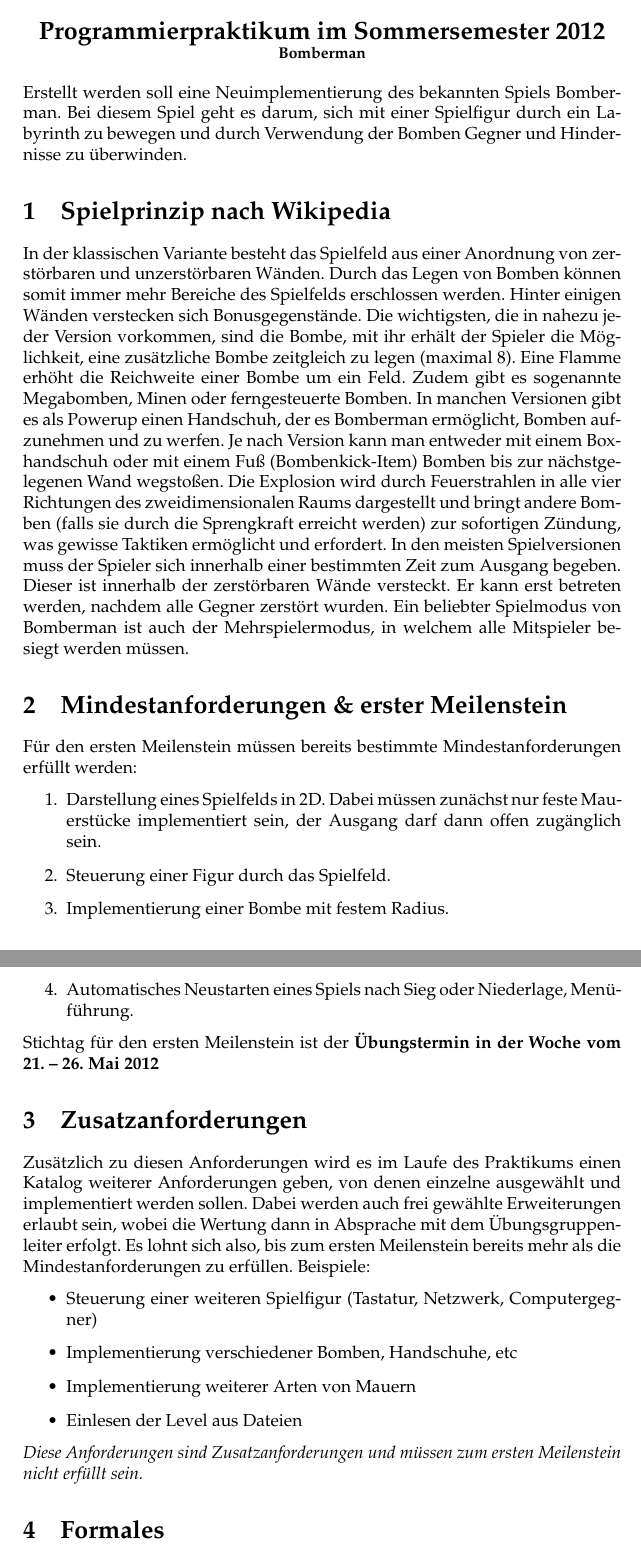
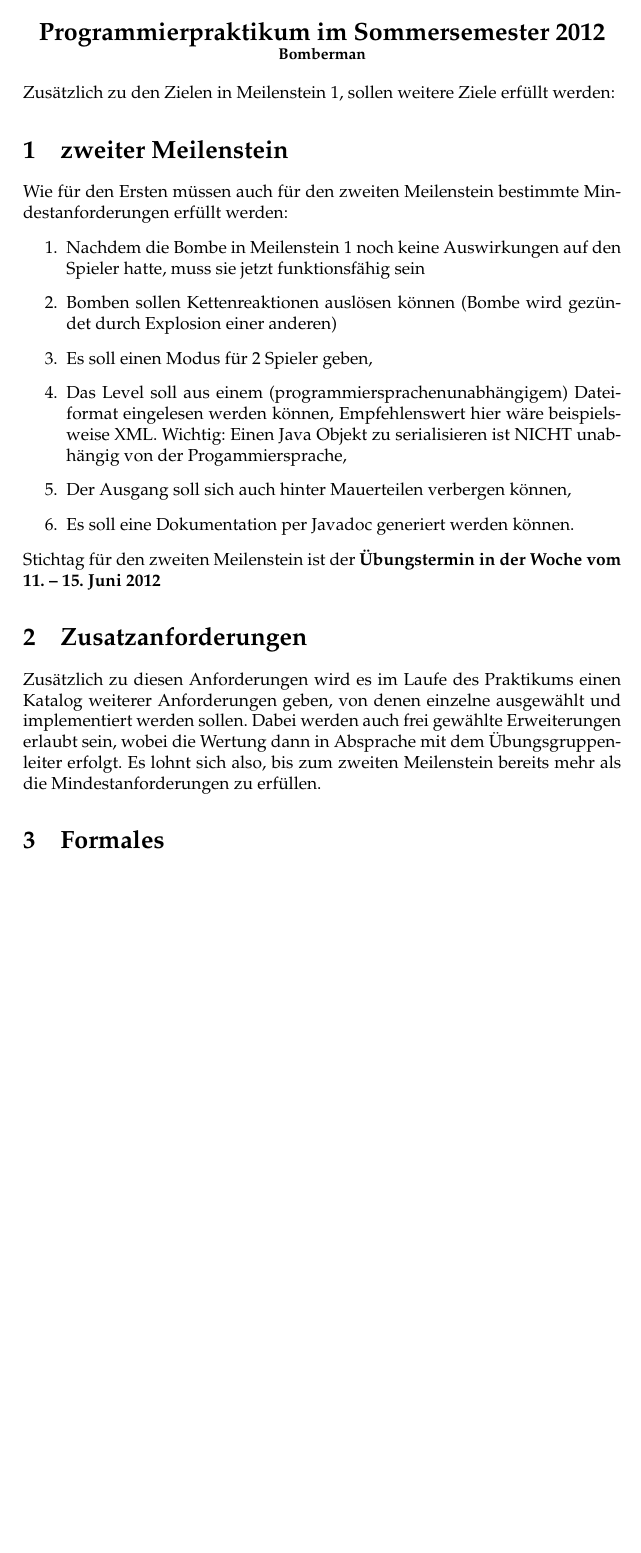
Before and after one commit to propra12-orga/propra12-aufgabe, a LaTeX document (ms2/main.tex): two parts of pages 1 and 2 of 2 before the commit and part of page 1 of 2 after it, the two joined at a grey line, cut so that both start at the same text, the shorter picture padded with empty space. Compiled offline with pdfLaTeX.

Commit message:
targets for milestone 2

```diff
--- a/ms2/main.tex
+++ b/ms2/main.tex
@@ -7,47 +7,19 @@
 \begin{document}
 
 \maketitle
-Erstellt werden soll eine Neuimplementierung des bekannten Spiels Bomberman. Bei diesem Spiel
-geht es darum, sich mit einer Spielfigur durch ein Labyrinth zu bewegen und durch Verwendung der
-Bomben Gegner und Hindernisse zu überwinden.
+Zusätzlich zu den Zielen in Meilenstein 1, sollen weitere Ziele erfüllt werden:
 %
-\section{Spielprinzip nach Wikipedia}
-In der klassischen Variante besteht das Spielfeld aus einer Anordnung von zerstörbaren und
-unzerstörbaren Wänden. Durch das Legen von Bomben können somit immer mehr Bereiche des
-Spielfelds erschlossen werden. Hinter einigen Wänden verstecken sich Bonusgegenstände. Die
-wichtigsten, die in nahezu jeder Version vorkommen, sind die Bombe, mit ihr erhält der Spieler die
-Möglichkeit, eine zusätzliche Bombe zeitgleich zu legen (maximal 8). Eine Flamme erhöht die
-Reichweite einer Bombe um ein Feld. Zudem gibt es sogenannte Megabomben, Minen oder
-ferngesteuerte Bomben. In manchen Versionen gibt es als Powerup einen Handschuh, der es
-Bomberman ermöglicht, Bomben aufzunehmen und zu werfen. Je nach Version kann man entweder
-mit einem Boxhandschuh oder mit einem Fuß (Bombenkick-Item) Bomben bis zur nächstgelegenen
-Wand wegstoßen.
-Die Explosion wird durch Feuerstrahlen in alle vier Richtungen des zweidimensionalen Raums
-dargestellt und bringt andere Bomben (falls sie durch die Sprengkraft erreicht werden) zur
-sofortigen Zündung, was gewisse Taktiken ermöglicht und erfordert. In den meisten Spielversionen
-muss der Spieler sich innerhalb einer bestimmten Zeit zum Ausgang begeben. Dieser ist innerhalb
-der zerstörbaren Wände versteckt. Er kann erst betreten werden, nachdem alle Gegner zerstört
-wurden.
-Ein beliebter Spielmodus von Bomberman ist auch der Mehrspielermodus, in welchem alle
-Mitspieler besiegt werden müssen.
-%
-\section{Mindestanforderungen \& erster Meilenstein}
-Für den ersten Meilenstein müssen bereits bestimmte Mindestanforderungen erfüllt werden:
+\section{zweiter Meilenstein}
+Wie für den Ersten müssen auch für den zweiten Meilenstein bestimmte Mindestanforderungen erfüllt werden:
 \begin{enumerate}
-  \item Darstellung eines Spielfelds in 2D. Dabei müssen zunächst nur feste Mauerstücke implementiert sein, der Ausgang darf dann offen zugänglich sein.
-  \item Steuerung einer Figur durch das Spielfeld.
-  \item Implementierung einer Bombe mit festem Radius.
-  \item Automatisches Neustarten eines Spiels nach Sieg oder Niederlage, Menüführung.
+  \item Nachdem die Bombe in Meilenstein 1 noch keine Auswirkungen auf den Spieler hatte, muss sie jetzt funktionsfähig sein
+  \item Bomben sollen Kettenreaktionen auslösen können (Bombe wird gezündet durch Explosion einer anderen)
+  \item Es soll einen Modus für 2 Spieler geben,
+  \item Das Level soll aus einem (programmiersprachenunabhängigem) Dateiformat eingelesen werden können, Empfehlenswert hier wäre beispielsweise XML. Wichtig: Einen Java Objekt zu serialisieren ist NICHT unabhängig von der Progammiersprache,
+  \item Der Ausgang soll sich auch hinter Mauerteilen verbergen können,
+  \item Es soll eine Dokumentation per Javadoc generiert werden können.
 \end{enumerate}
-Stichtag für den ersten Meilenstein ist der \textbf{Übungstermin in der Woche vom 21. -- 26. Mai 2012}
+Stichtag für den zweiten Meilenstein ist der \textbf{Übungstermin in der Woche vom 11. -- 15. Juni 2012}
 \section{Zusatzanforderungen}
-Zusätzlich zu diesen Anforderungen wird es im Laufe des Praktikums einen Katalog weiterer Anforderungen geben, von denen einzelne ausgewählt und implementiert werden sollen. Dabei werden auch frei gewählte Erweiterungen erlaubt sein, wobei die Wertung dann in Absprache mit dem Übungsgruppenleiter erfolgt. Es lohnt sich also, bis zum ersten Meilenstein bereits mehr als die Mindestanforderungen zu erfüllen.
-Beispiele:
-\begin{itemize}
-  \item Steuerung einer weiteren Spielfigur (Tastatur, Netzwerk, Computergegner)
-  \item Implementierung verschiedener Bomben, Handschuhe, etc
-  \item Implementierung weiterer Arten von Mauern
-  \item Einlesen der Level aus Dateien
-\end{itemize}
-\emph{Diese Anforderungen sind Zusatzanforderungen und müssen zum ersten Meilenstein nicht erfüllt sein.}
+Zusätzlich zu diesen Anforderungen wird es im Laufe des Praktikums einen Katalog weiterer Anforderungen geben, von denen einzelne ausgewählt und implementiert werden sollen. Dabei werden auch frei gewählte Erweiterungen erlaubt sein, wobei die Wertung dann in Absprache mit dem Übungsgruppenleiter erfolgt. Es lohnt sich also, bis zum zweiten Meilenstein bereits mehr als die Mindestanforderungen zu erfüllen.
 \section{Formales}
```
Also changed, not shown: ms2/main.pdf, ms2/main.tex (2 more changed lines).
